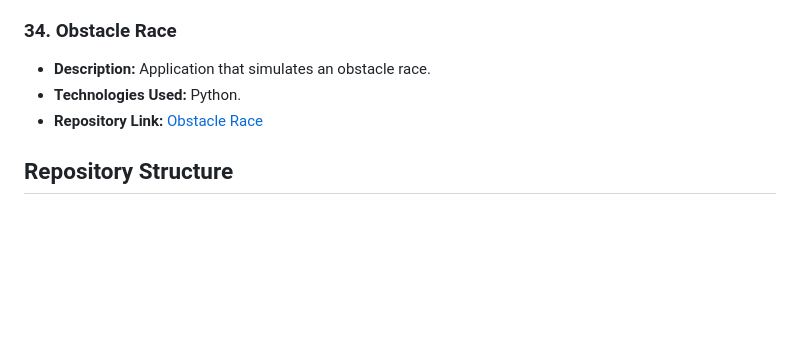
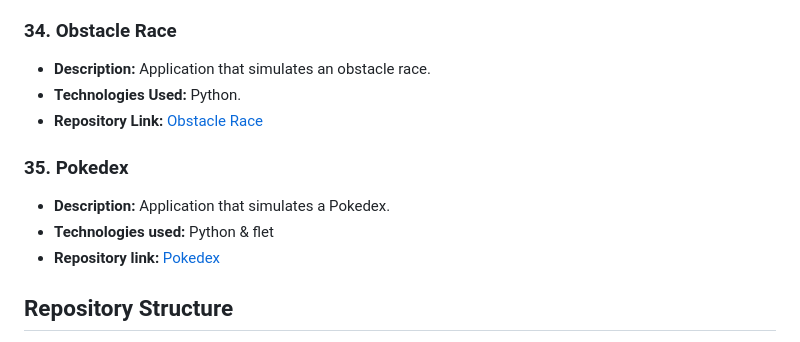
Before and after one commit to oscar33213/PROYECTOS_PERSONALES, a Markdown page: READMEENGLISH.md, the part around the change. Drawn GitHub-style; blank space fills up the shorter version.

Commit message:
commit readme 2

```diff
--- a/READMEENGLISH.md
+++ b/READMEENGLISH.md
@@ -175,6 +175,11 @@ Welcome to my repository of personal projects! This repository acts as a portfol
 - **Technologies Used:** Python.
 - **Repository Link:** [Obstacle Race](https://github.com/oscar33213/PROYECTOS_PYTHON_PERSONALES/blob/fa45944367712ec2d8f4f3514c9f00b246c4df01/PYTHON/Carrera_Obstaculos.py)
 
+### 35. Pokedex
+- **Description:** Application that simulates a Pokedex.
+- **Technologies used:** Python & flet
+- **Repository link:** [Pokedex](https://github.com/oscar33213/PROYECTOS_PYTHON_PERSONALES/blob/c7f16595b65b495eccbfb389f2b930e0d47f3eac/PYTHON/pokedex.py)
+
 ## Repository Structure
 
 - `README.md`: This file, containing the general description of the repository and links to individual projects.
```
Also changed, not shown: README.md (+1 -1 lines).
